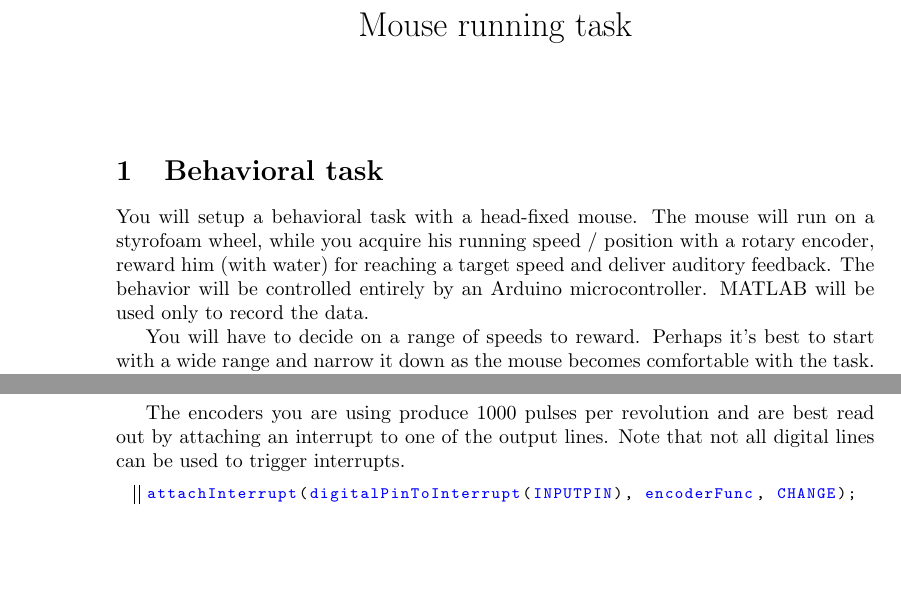
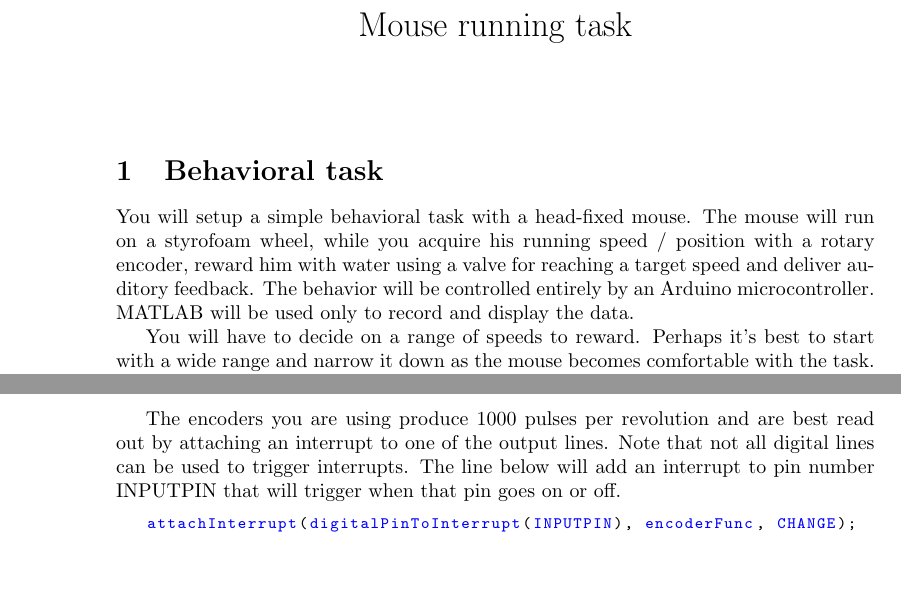
Before and after one commit to tenss/mouse-wheel, a LaTeX document (handout/mouse-wheel-handout.tex): two parts of pages 1 and 2 of 3, joined at a grey line, cut so that both start at the same text. Compiled offline with pdfLaTeX.

Commit message:
Minor clarifications to handout

```diff
--- a/handout/mouse-wheel-handout.tex
+++ b/handout/mouse-wheel-handout.tex
@@ -9,7 +9,6 @@
 \lstdefinestyle{customc}{
   belowcaptionskip=1\baselineskip,
   breaklines=true,
-  frame=L,
   xleftmargin=\parindent,
   language=C,
   showstringspaces=false,
@@ -36,10 +35,10 @@
 \begin{document}
 \maketitle
 \section{Behavioral task}
-You will setup a behavioral task with a head-fixed mouse. The mouse will run on a styrofoam wheel,
-while you acquire his running speed / position with a rotary encoder, reward him (with water) for
+You will setup a simple behavioral task with a head-fixed mouse. The mouse will run on a styrofoam wheel,
+while you acquire his running speed / position with a rotary encoder, reward him with water using a valve for
 reaching a target speed and deliver auditory feedback. The behavior will be controlled entirely
-by an Arduino microcontroller. MATLAB will be used only to record the data.
+by an Arduino microcontroller. MATLAB will be used only to record and display the data.
 
 You will have to decide on a range of speeds to reward. Perhaps it's best to start with a wide range
 and narrow it down as the mouse becomes comfortable with the task. To measure running, you will be using a rotary encoder
@@ -85,7 +84,8 @@ To read the encoder you will need to use the following lines:
 
 The encoders you are using produce 1000 pulses per revolution and are best read out by attaching
 an interrupt to one of the output lines. Note that not all digital lines can be used to trigger
-interrupts.
+interrupts. The line below will add an interrupt to pin number INPUTPIN that will trigger
+when that pin goes on or off.
 
 \begin{lstlisting}
 attachInterrupt(digitalPinToInterrupt(INPUTPIN), encoderFunc, CHANGE);
```
Also changed, not shown: handout/mouse-wheel-handout.tex (6 more changed lines).
